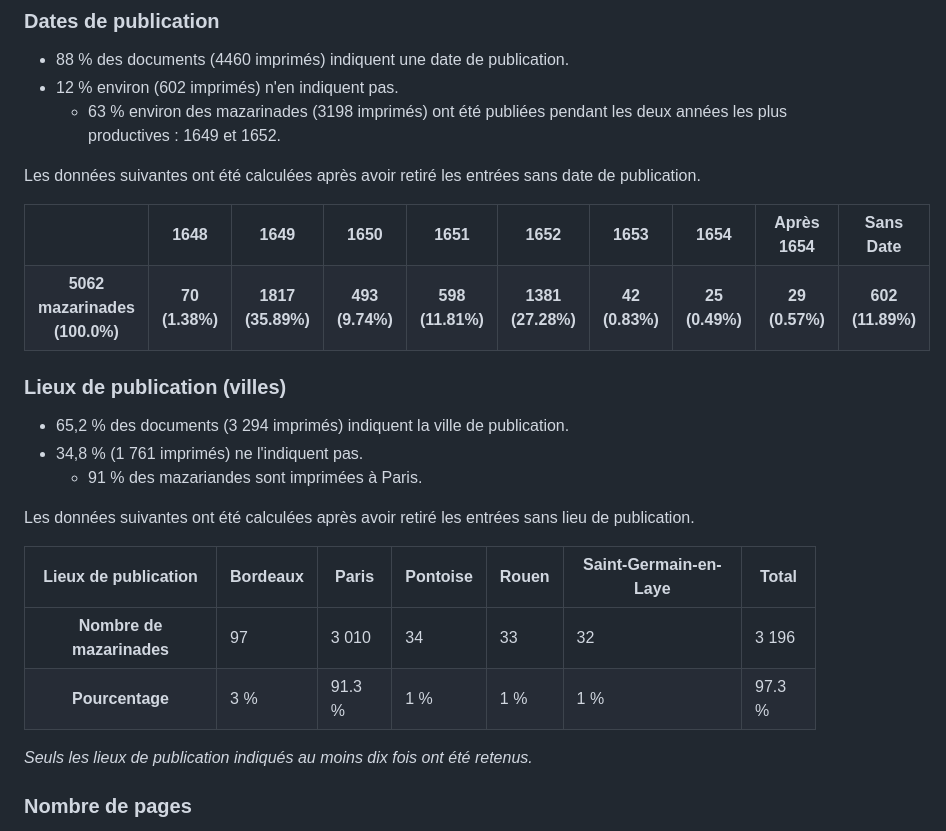
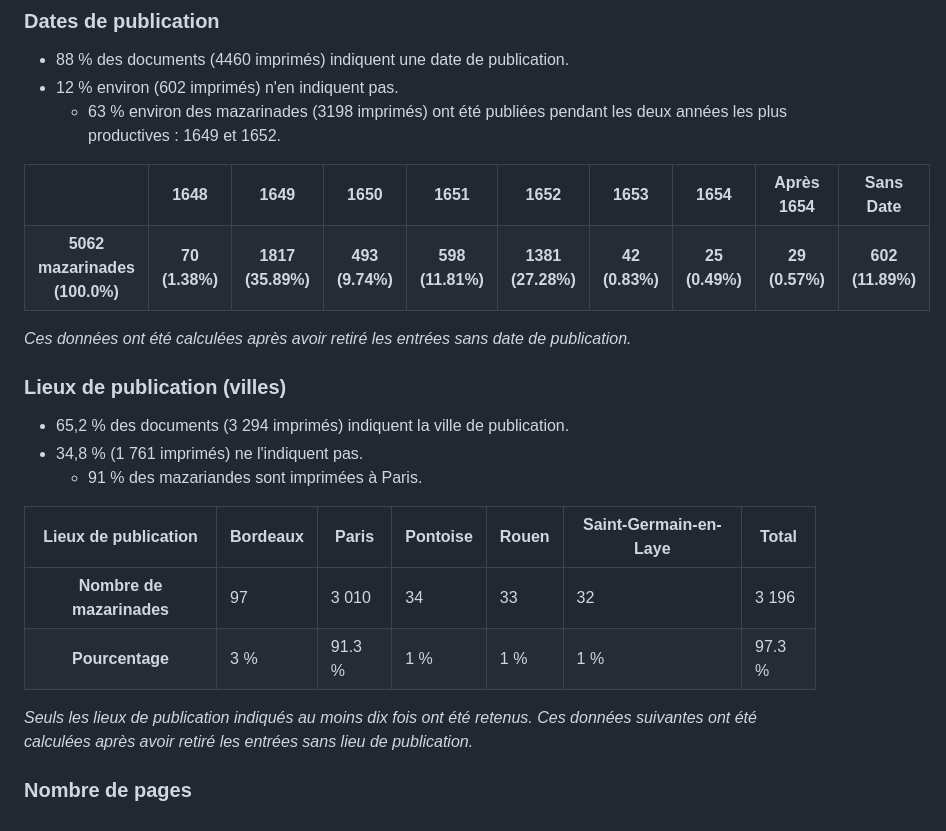
Before and after one commit to Antonomaz/Application, a Markdown page: Markdown/statistiques.md, the part around the change. Rendered like a GitHub page.

```diff
--- a/Markdown/statistiques.md
+++ b/Markdown/statistiques.md
@@ -27,13 +27,13 @@ En exploitant les données issues des bibliographies du XIXe siècle, à savoir
 - 12 % environ (602 imprimés) n'en indiquent pas.
 	- 63 % environ des mazarinades (3198 imprimés) ont été publiées pendant les deux années les plus productives : 1649 et 1652.
 
-Les données suivantes ont été calculées après avoir retiré les entrées sans date de publication.
 
 <table class='table table-striped'>
 <tr><th scope='col'></th><th scope='col'>1648</th><th scope='col'>1649</th><th scope='col'>1650</th><th scope='col'>1651</th><th scope='col'>1652</th><th scope='col'>1653</th><th scope='col'>1654</th><th scope='col'>Après 1654</th><th scope='col'>Sans Date</th></tr>
 <tr><th scope='col'>5062 mazarinades (100.0%)</th><th scope='col'>70 (1.38%)</th><th scope='col'>1817 (35.89%)</th><th scope='col'>493 (9.74%)</th><th scope='col'>598 (11.81%)</th><th scope='col'>1381 (27.28%)</th><th scope='col'>42 (0.83%)</th><th scope='col'>25 (0.49%)</th><th scope='col'>29 (0.57%)</th><th scope='col'>602 (11.89%)</th></tr>
 </table>
 
+*Ces données ont été calculées après avoir retiré les entrées sans date de publication.*
 
 ### Lieux de publication (villes)
 
@@ -41,7 +41,6 @@ Les données suivantes ont été calculées après avoir retiré les entrées sa
 - 34,8 %  (1 761 imprimés) ne l'indiquent pas.
 	- 91 % des mazariandes sont imprimées à Paris.
 
-Les données suivantes ont été calculées après avoir retiré les entrées sans lieu de publication.
 
 <table class="table table-striped">
 <thead>
@@ -78,6 +77,7 @@ Les données suivantes ont été calculées après avoir retiré les entrées sa
 </table>
 
 *Seuls les lieux de publication indiqués au moins dix fois ont été retenus.*
+*Ces données suivantes ont été calculées après avoir retiré les entrées sans lieu de publication.*
 
 ### Nombre de pages
 
```
